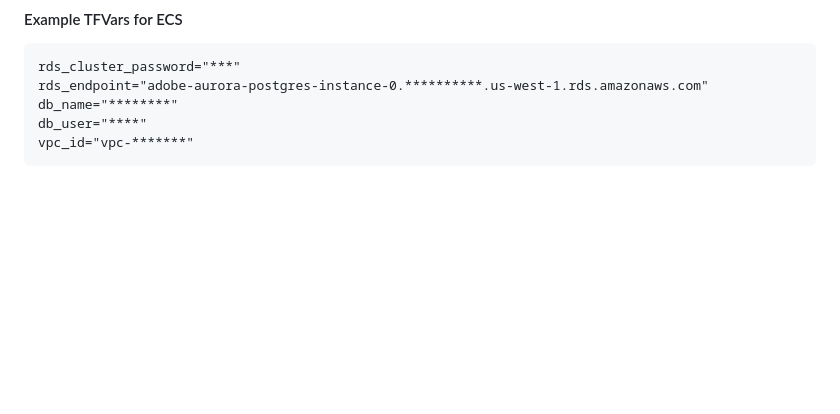
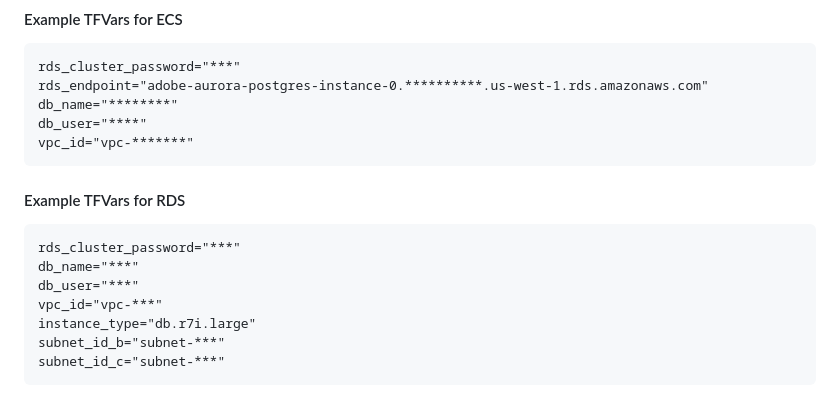
Before and after one commit to EggnogII/basic-todo-flask-api, a Markdown page: README.md, the part around the change. Rendered like a GitHub page; blank space fills up the shorter version.

Commit message:
Another example for RDS

````diff
--- a/README.md
+++ b/README.md
@@ -82,3 +82,15 @@ db_name="********"
 db_user="****"
 vpc_id="vpc-*******"
 ```
+
+#### Example TFVars for RDS
+
+```
+rds_cluster_password="***"
+db_name="***"
+db_user="***"
+vpc_id="vpc-***"
+instance_type="db.r7i.large"
+subnet_id_b="subnet-***"
+subnet_id_c="subnet-***"
+```
````
